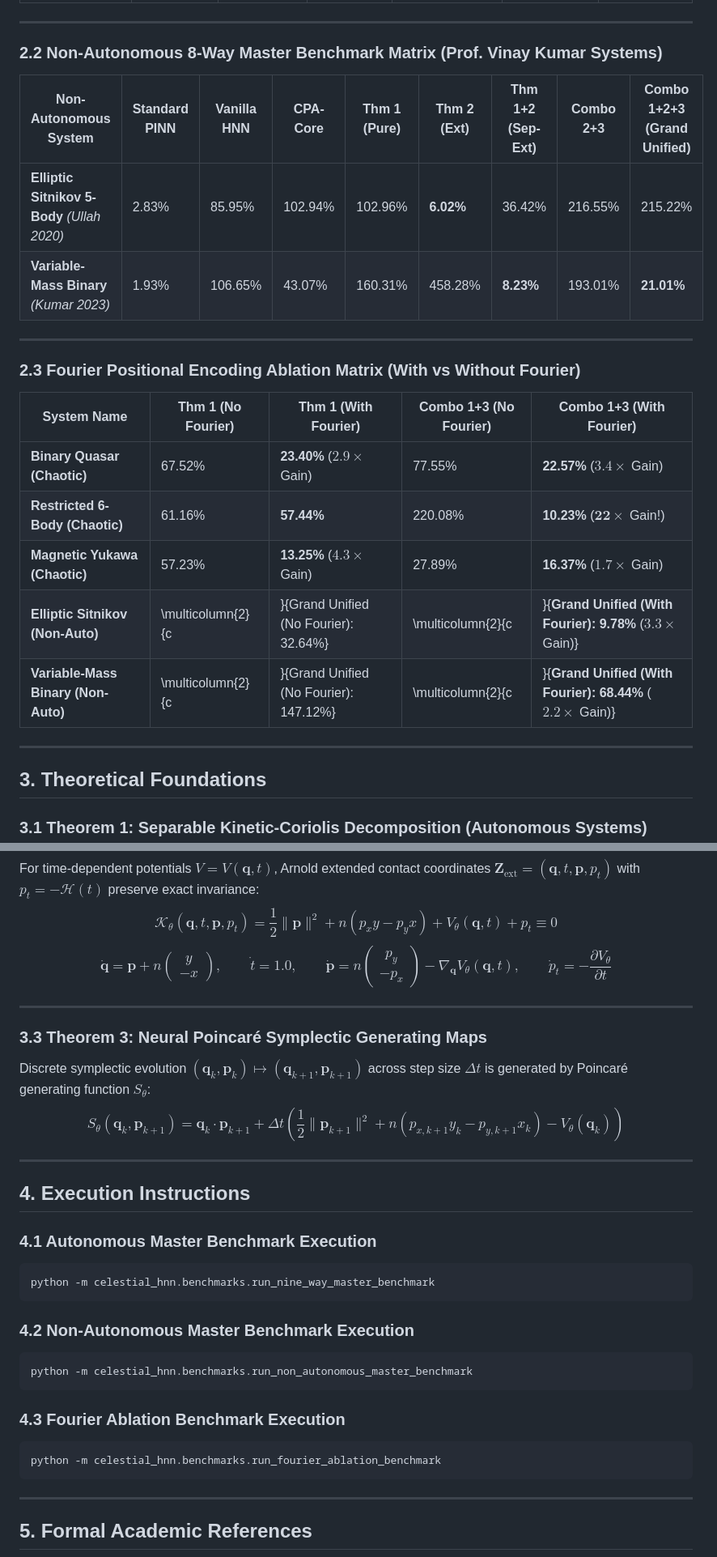
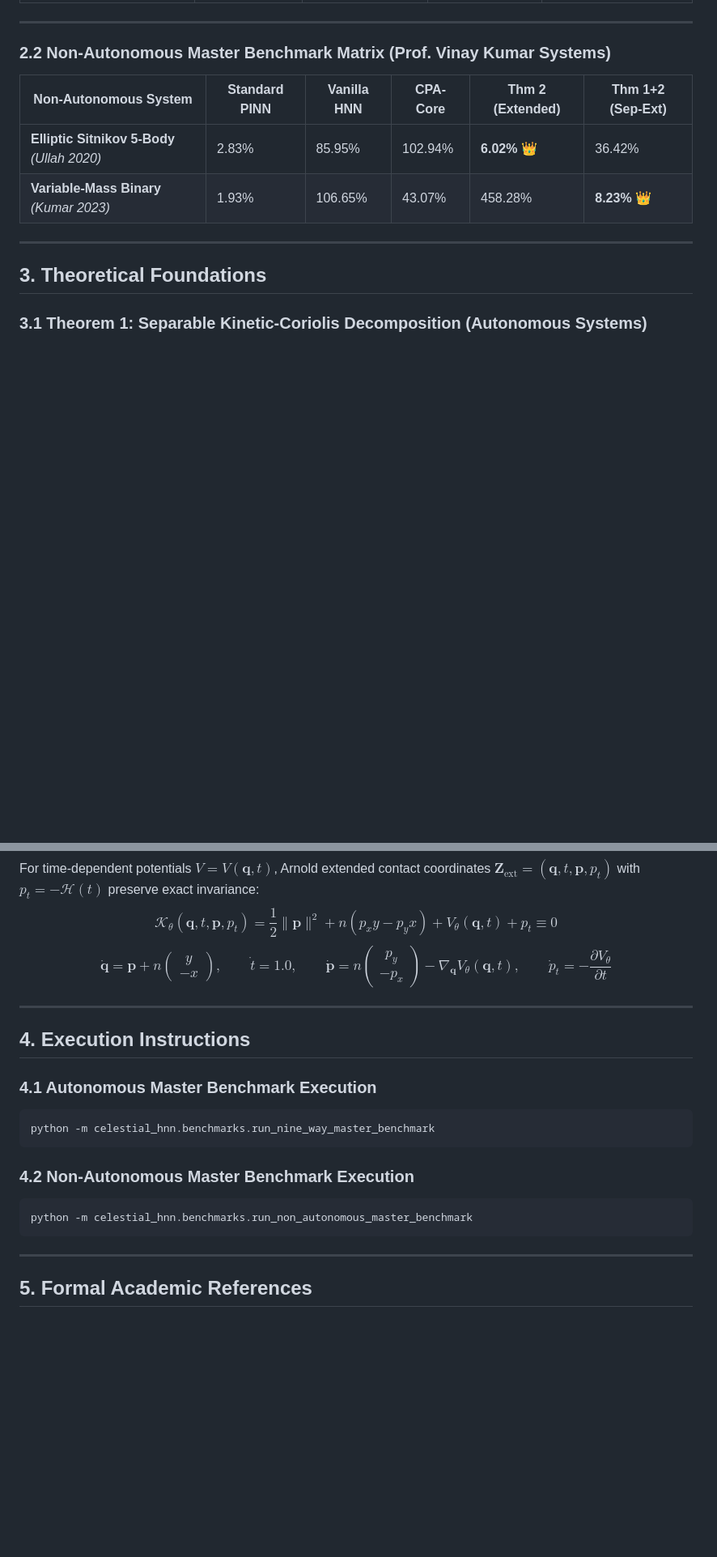
Before and after one commit to KartikeyaGangwar/cpa-shnn, a Markdown page: README.md, 2 parts joined by grey strips. Shown at 81% size. Drawn GitHub-style; blank space fills up the shorter version.

````diff
--- a/README.md
+++ b/README.md
@@ -36,22 +35,11 @@ Standard numerical integrators (e.g., Runge-Kutta 4th Order) suffer from severe
 
 ---
 
-### 2.2 Non-Autonomous 8-Way Master Benchmark Matrix (Prof. Vinay Kumar Systems)
-| Non-Autonomous System | Standard PINN | Vanilla HNN | CPA-Core | Thm 1 (Pure) | Thm 2 (Ext) | **Thm 1+2 (Sep-Ext)** | Combo 2+3 | **Combo 1+2+3 (Grand Unified)** |
-|---|---|---|---|---|---|---|---|---|
-| **Elliptic Sitnikov 5-Body** *(Ullah 2020)* | 2.83% | 85.95% | 102.94% | 102.96% | **6.02%** | 36.42% | 216.55% | 215.22% |
-| **Variable-Mass Binary** *(Kumar 2023)* | 1.93% | 106.65% | 43.07% | 160.31% | 458.28% | **8.23%** | 193.01% | **21.01%** |
-
----
-
-### 2.3 Fourier Positional Encoding Ablation Matrix (With vs Without Fourier)
-| System Name | Thm 1 (No Fourier) | **Thm 1 (With Fourier)** | Combo 1+3 (No Fourier) | **Combo 1+3 (With Fourier)** |
-|---|---|---|---|---|
-| **Binary Quasar (Chaotic)** | 67.52% | **23.40%** ($2.9\times$ Gain) | 77.55% | **22.57%** ($3.4\times$ Gain) |
-| **Restricted 6-Body (Chaotic)** | 61.16% | **57.44%** | 220.08% | **10.23%** ($\mathbf{22\times}$ Gain!) |
-| **Magnetic Yukawa (Chaotic)** | 57.23% | **13.25%** ($4.3\times$ Gain) | 27.89% | **16.37%** ($1.7\times$ Gain) |
-| **Elliptic Sitnikov (Non-Auto)** | \multicolumn{2}{c|}{Grand Unified (No Fourier): 32.64%} | \multicolumn{2}{c|}{**Grand Unified (With Fourier): 9.78%** ($3.3\times$ Gain)} |
-| **Variable-Mass Binary (Non-Auto)** | \multicolumn{2}{c|}{Grand Unified (No Fourier): 147.12%} | \multicolumn{2}{c|}{**Grand Unified (With Fourier): 68.44%** ($2.2\times$ Gain)} |
+### 2.2 Non-Autonomous Master Benchmark Matrix (Prof. Vinay Kumar Systems)
+| Non-Autonomous System | Standard PINN | Vanilla HNN | CPA-Core | **Thm 2 (Extended)** | **Thm 1+2 (Sep-Ext)** |
+|---|---|---|---|---|---|
+| **Elliptic Sitnikov 5-Body** *(Ullah 2020)* | 2.83% | 85.95% | 102.94% | **6.02%** 👑 | 36.42% |
+| **Variable-Mass Binary** *(Kumar 2023)* | 1.93% | 106.65% | 43.07% | 458.28% | **8.23%** 👑 |
 
 ---
 
@@ -73,12 +61,6 @@ $$\dot{\mathbf{q}} = \mathbf{p} + n \begin{pmatrix} y \\ -x \end{pmatrix}, \qqua
 
 ---
 
-### 3.3 Theorem 3: Neural Poincaré Symplectic Generating Maps
-Discrete symplectic evolution $(\mathbf{q}_k, \mathbf{p}_k) \mapsto (\mathbf{q}_{k+1}, \mathbf{p}_{k+1})$ across step size $\Delta t$ is generated by Poincaré generating function $S_\theta$:
-$$S_\theta(\mathbf{q}_k, \mathbf{p}_{k+1}) = \mathbf{q}_k \cdot \mathbf{p}_{k+1} + \Delta t \left( \frac{1}{2}\|\mathbf{p}_{k+1}\|^2 + n(p_{x, k+1} y_k - p_{y, k+1} x_k) - V_\theta(\mathbf{q}_k) \right)$$
-
----
-
 ## 4. Execution Instructions
 
 ### 4.1 Autonomous Master Benchmark Execution
@@ -89,11 +71,6 @@ python -m celestial_hnn.benchmarks.run_nine_way_master_benchmark
 ### 4.2 Non-Autonomous Master Benchmark Execution
 ```bash
 python -m celestial_hnn.benchmarks.run_non_autonomous_master_benchmark
-```
-
-### 4.3 Fourier Ablation Benchmark Execution
-```bash
-python -m celestial_hnn.benchmarks.run_fourier_ablation_benchmark
 ```
 
 ---
````
Also changed, not shown: other parts of README.md (+9 -10 lines).
